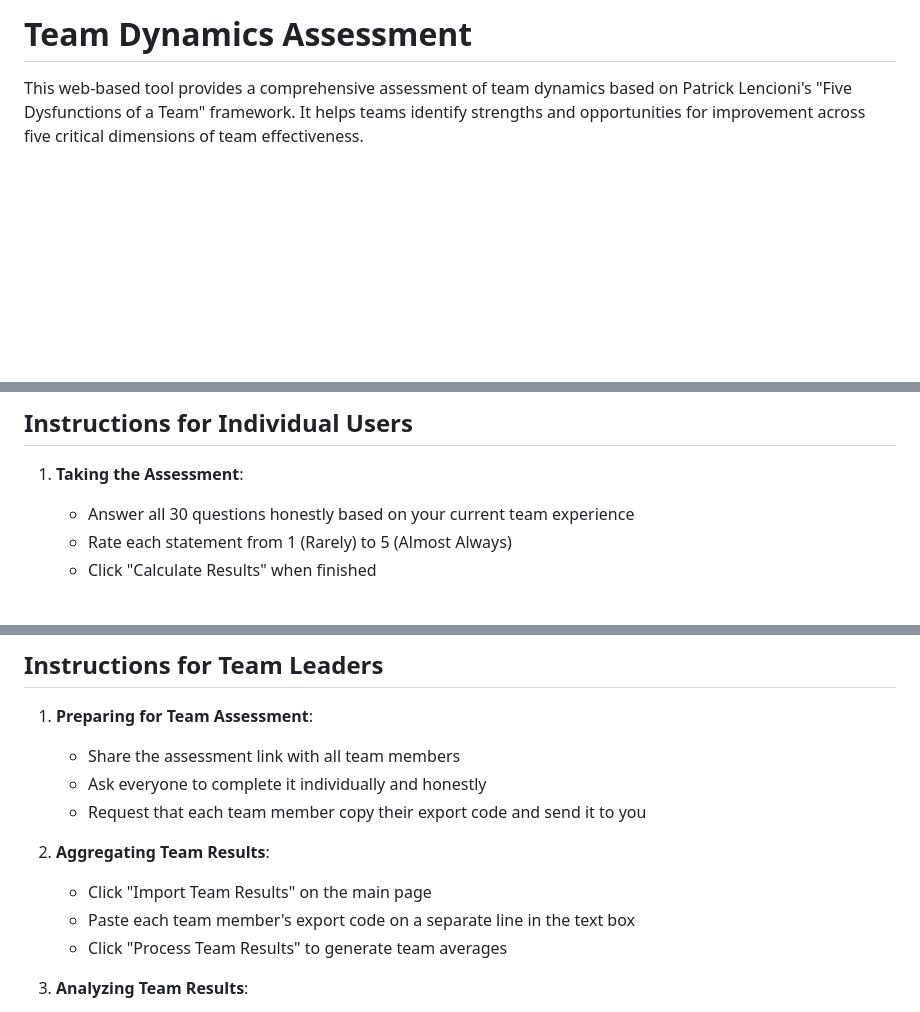
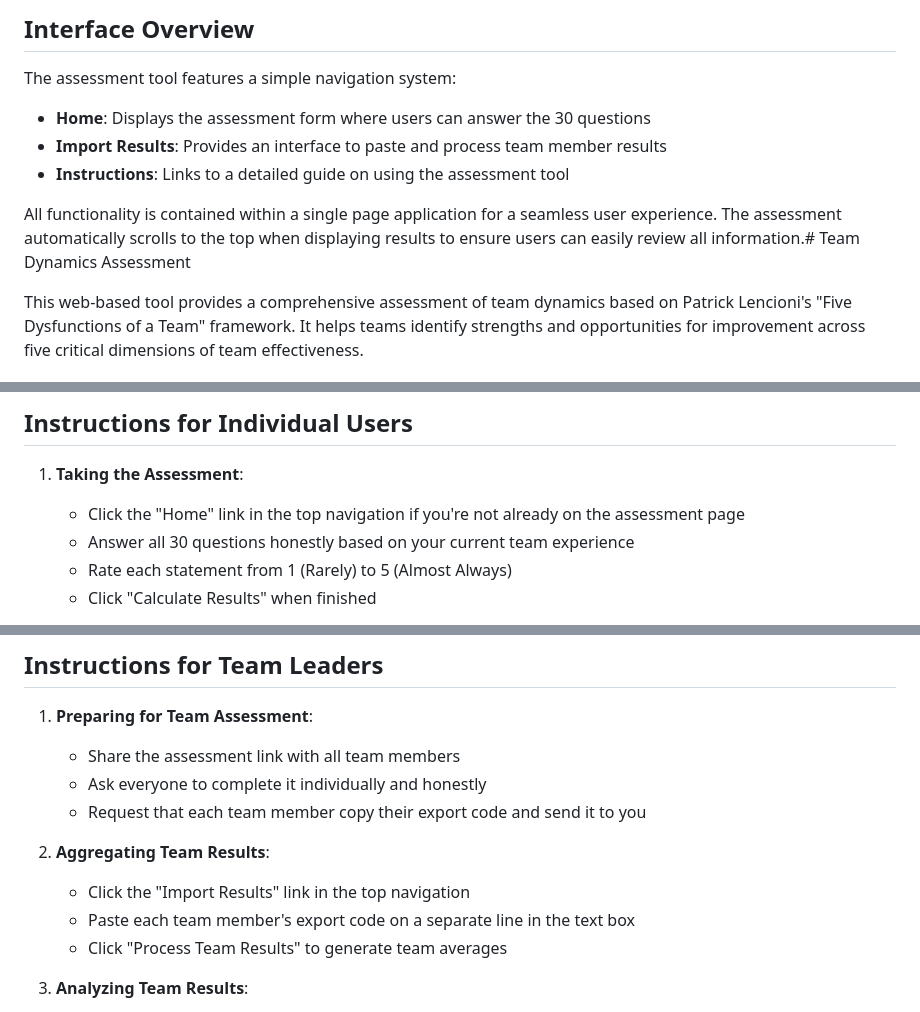
Before and after one commit to kc-aws/five-dysfunctions-quiz, a Markdown page: README.md, 3 parts joined by grey strips. Rendered like a GitHub page; blank space fills up the shorter version.

Commit message:
Update README.md
Fixed for latest ver

```diff
--- a/README.md
+++ b/README.md
@@ -1,4 +1,12 @@
-# Team Dynamics Assessment
+## Interface Overview
+
+The assessment tool features a simple navigation system:
+
+- **Home**: Displays the assessment form where users can answer the 30 questions
+- **Import Results**: Provides an interface to paste and process team member results
+- **Instructions**: Links to a detailed guide on using the assessment tool
+
+All functionality is contained within a single page application for a seamless user experience. The assessment automatically scrolls to the top when displaying results to ensure users can easily review all information.# Team Dynamics Assessment
 
 This web-based tool provides a comprehensive assessment of team dynamics based on Patrick Lencioni's "Five Dysfunctions of a Team" framework. It helps teams identify strengths and opportunities for improvement across five critical dimensions of team effectiveness.
 
@@ -43,6 +51,7 @@ The tool can also aggregate results from multiple team members to provide a comp
 ## Instructions for Individual Users
 
 1. **Taking the Assessment**:
+   - Click the "Home" link in the top navigation if you're not already on the assessment page
    - Answer all 30 questions honestly based on your current team experience
    - Rate each statement from 1 (Rarely) to 5 (Almost Always)
    - Click "Calculate Results" when finished
@@ -67,7 +76,7 @@ The tool can also aggregate results from multiple team members to provide a comp
    - Request that each team member copy their export code and send it to you
 
 2. **Aggregating Team Results**:
-   - Click "Import Team Results" on the main page
+   - Click the "Import Results" link in the top navigation
    - Paste each team member's export code on a separate line in the text box
    - Click "Process Team Results" to generate team averages
 
```
